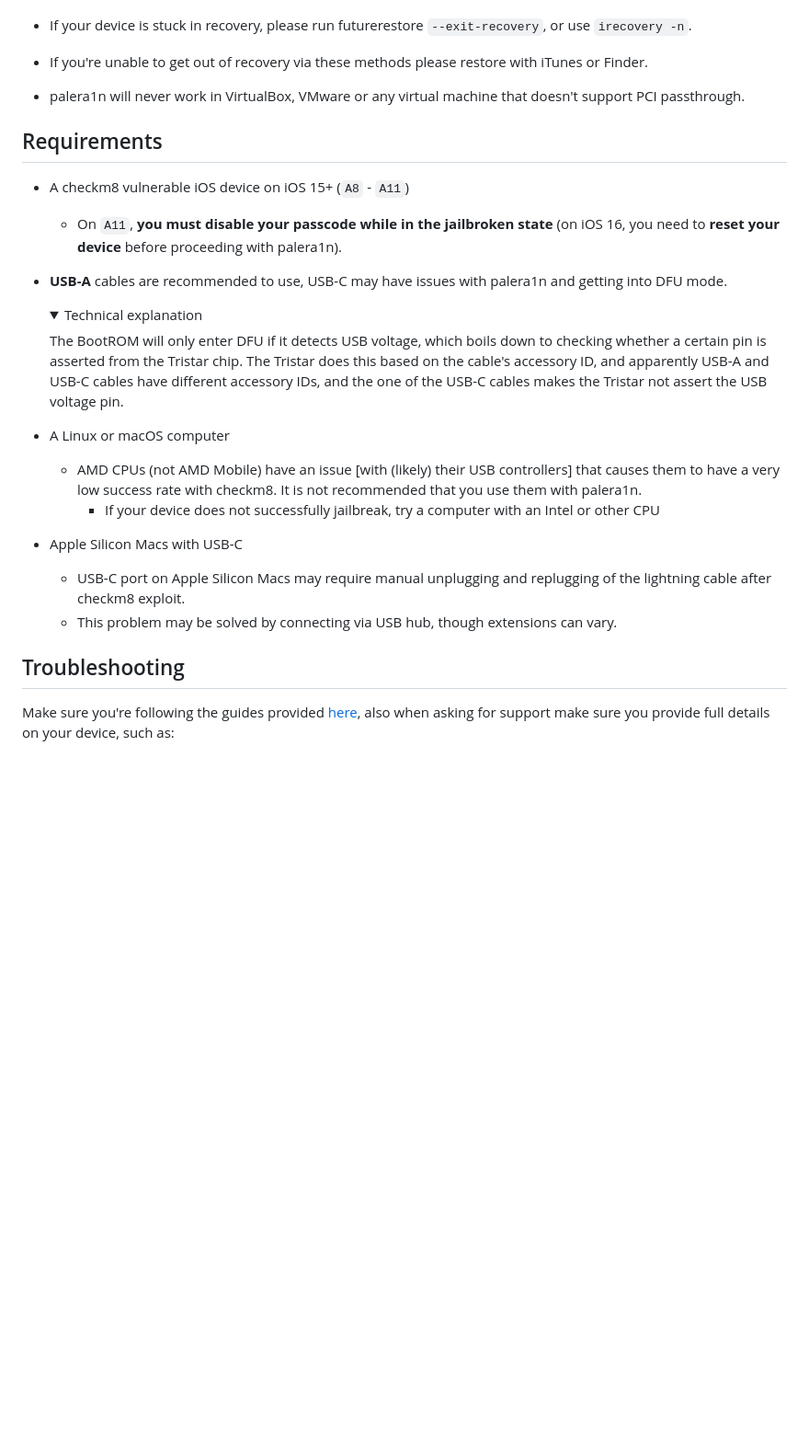
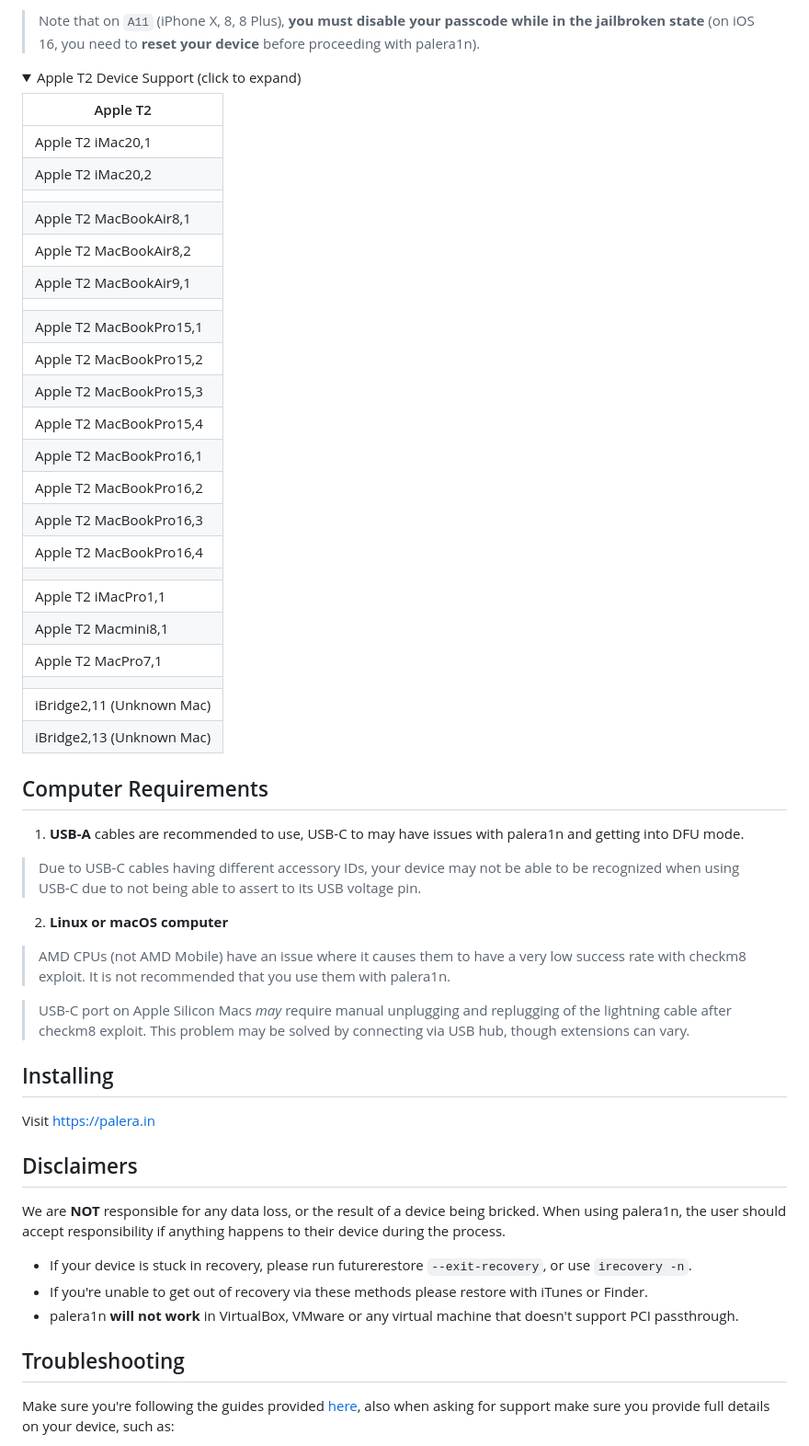
Before and after one commit to palera1n/palera1n, a Markdown page: README.md, the part around one of its changes. Shown at 92% size. Drawn GitHub-style; folded sections open; blank space fills up the shorter version.

Commit message:
Update readme to include names of *all* devices supported
- Also have easier to read descriptions, and an example screenshot of the tool

```diff
--- a/README.md
+++ b/README.md
@@ -11,26 +30,58 @@ We are **NOT** responsible for any data loss, or the result of a device being br
+> Note that on `A11` (iPhone X, 8, 8 Plus), **you must disable your passcode while in the jailbroken state** (on iOS 16, you need to **reset your device** before proceeding with palera1n).
+
+<!--- T2 --->
+<details>
+<summary>Apple T2 Device Support (click to expand)</summary>
+
+| Apple T2              	|
+|-							|
+| Apple T2 iMac20,1         |
+| Apple T2 iMac20,2         |
+| 			              	|
+| Apple T2 MacBookAir8,1    |
+| Apple T2 MacBookAir8,2    |
+| Apple T2 MacBookAir9,1    |
+| 			              	|
+| Apple T2 MacBookPro15,1   |
+| Apple T2 MacBookPro15,2   |
+| Apple T2 MacBookPro15,3   |
+| Apple T2 MacBookPro15,4   |
+| Apple T2 MacBookPro16,1   |
+| Apple T2 MacBookPro16,2   |
+| Apple T2 MacBookPro16,3   |
+| Apple T2 MacBookPro16,4   |
+| 			              	|
+| Apple T2 iMacPro1,1       |
+| Apple T2 Macmini8,1       |
+| Apple T2 MacPro7,1        |
+|			              	|
+| iBridge2,11 (Unknown Mac) |
+| iBridge2,13 (Unknown Mac) |
+
+
+
+</details>
+
+
+## Computer Requirements
+1. **USB-A** cables are recommended to use, USB-C to may have issues with palera1n and getting into DFU mode.
+> Due to USB-C cables having different accessory IDs, your device may not be able to be recognized when using USB-C due to not being able to assert to its USB voltage pin.
+
+2. **Linux or macOS computer**
+> AMD CPUs (not AMD Mobile) have an issue where it causes them to have a very low success rate with checkm8 exploit. It is not recommended that you use them with palera1n.
+
+> USB-C port on Apple Silicon Macs *may* require manual unplugging and replugging of the lightning cable after checkm8 exploit. This problem may be solved by connecting via USB hub, though extensions can vary.
+
+## Installing
+Visit https://palera.in
+
+## Disclaimers
+We are **NOT** responsible for any data loss, or the result of a device being bricked. When using palera1n, the user should accept responsibility if anything happens to their device during the process.
 - If your device is stuck in recovery, please run futurerestore `--exit-recovery`, or use `irecovery -n`.
-
 - If you're unable to get out of recovery via these methods please restore with iTunes or Finder.
-
-- palera1n will never work in VirtualBox, VMware or any virtual machine that doesn't support PCI passthrough.
-
-## Requirements
-- A checkm8 vulnerable iOS device on iOS 15+ (`A8` - `A11`)
-	- On `A11`, **you must disable your passcode while in the jailbroken state** (on iOS 16, you need to **reset your device** before proceeding with palera1n).
-
-- **USB-A** cables are recommended to use, USB-C may have issues with palera1n and getting into DFU mode.
-		<details><summary>Technical explanation</summary>The BootROM will only enter DFU if it detects USB voltage, which boils down to checking whether a certain pin is asserted from the Tristar chip. The Tristar does this based on the cable's accessory ID, and apparently USB-A and USB-C cables have different accessory IDs, and the one of the USB-C cables makes the Tristar not assert the USB voltage pin.</details>
-
-- A Linux or macOS computer
-	- AMD CPUs (not AMD Mobile) have an issue [with (likely) their USB controllers] that causes them to have a very low success rate with checkm8. It is not recommended that you use them with palera1n.
-		- If your device does not successfully jailbreak, try a computer with an Intel or other CPU
-
-- Apple Silicon Macs with USB-C
-	- USB-C port on Apple Silicon Macs may require manual unplugging and replugging of the lightning cable after checkm8 exploit.
-	- This problem may be solved by connecting via USB hub, though extensions can vary.
+- palera1n **will not work** in VirtualBox, VMware or any virtual machine that doesn't support PCI passthrough.
 
 ## Troubleshooting
-
 Make sure you're following the guides provided [here](https://palera.in), also when asking for support make sure you provide full details on your device, such as:
 - iPhone/iPad/iPod
 - iOS Version
```
Also changed, not shown: other parts of README.md (+22 -3 lines), assets/image-1.png (added).
